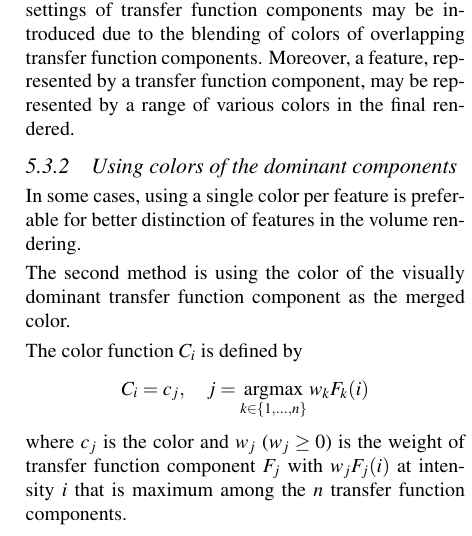
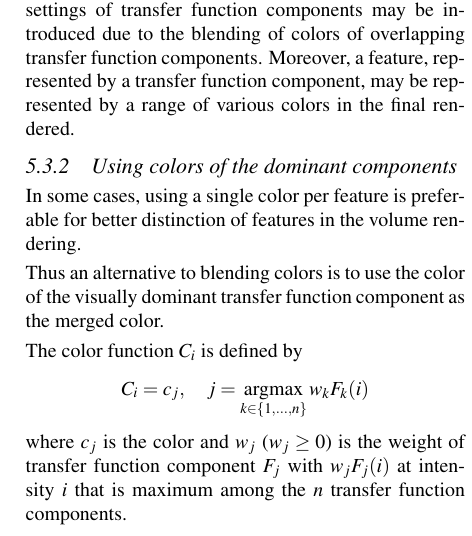
Before and after one commit to dinglijl/wscg_2018, a LaTeX paper (latex/wscg2018.tex): part of one column of page 5 of 7, cut so that both start at the same text. Compiled offline with pdfLaTeX.

Commit message:
Updates from ShareLaTeX

```diff
--- a/latex/wscg2018.tex
+++ b/latex/wscg2018.tex
@@ -661,7 +661,7 @@ Moreover, a feature, represented by a transfer function component, may be repres
 \subsubsection{Using colors of the dominant components}
 In some cases, using a single color per feature is preferable for better distinction of features in the volume rendering.
 
-The second method is using the color of the visually dominant transfer function component as the merged color.
+Thus an alternative to blending colors is to use the color of the visually dominant transfer function component as the merged color.
 
 The color function $ C_{i} $ is defined by
 \[
```
